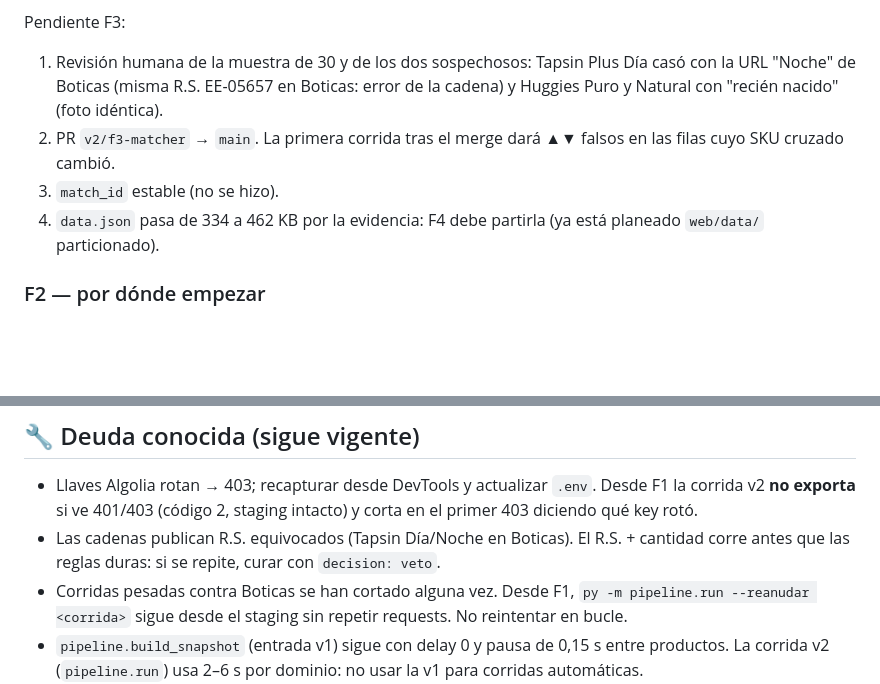
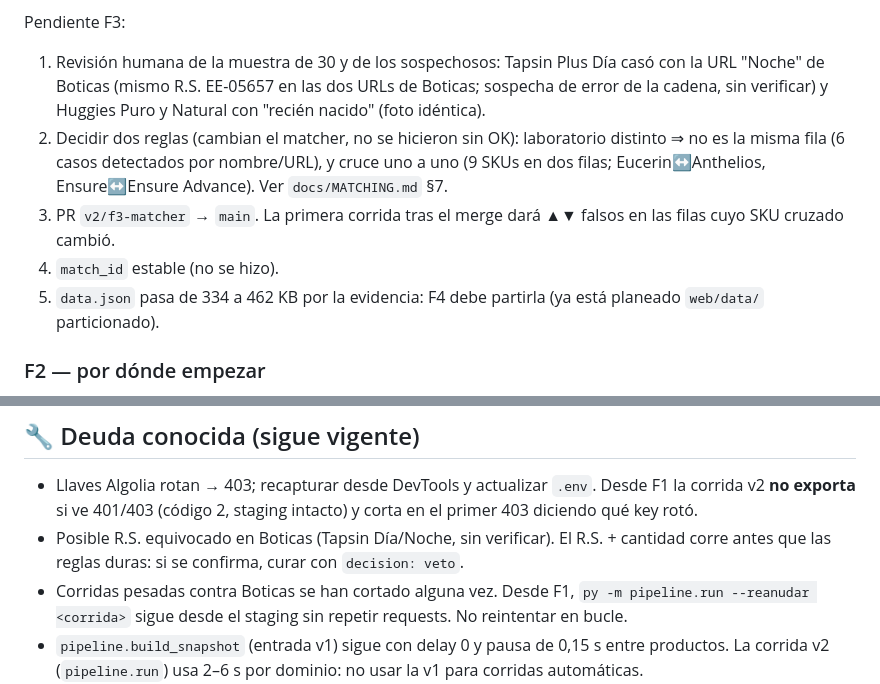
Before and after one commit to IchiSieben/farmacias, a Markdown page: ESTADO_y_proximos_pasos.md, 2 parts joined by grey strips. Drawn GitHub-style; blank space fills up the shorter version.

```diff
--- a/ESTADO_y_proximos_pasos.md
+++ b/ESTADO_y_proximos_pasos.md
@@ -124,13 +124,18 @@ Universal: 1 nuevo, 4 caen). Los que caen son vetos por R.S. (genéricos de otro
 laboratorio, marcas distintas) o las reglas nuevas. Regresión 66/66.
 
 Pendiente F3:
-1. Revisión humana de la muestra de 30 y de los dos sospechosos: Tapsin Plus Día casó
-   con la URL "Noche" de Boticas (misma R.S. EE-05657 en Boticas: error de la cadena) y
-   Huggies Puro y Natural con "recién nacido" (foto idéntica).
-2. PR `v2/f3-matcher` → `main`. La primera corrida tras el merge dará ▲▼ falsos en las
+1. Revisión humana de la muestra de 30 y de los sospechosos: Tapsin Plus Día casó
+   con la URL "Noche" de Boticas (mismo R.S. EE-05657 en las dos URLs de Boticas;
+   sospecha de error de la cadena, sin verificar) y Huggies Puro y Natural con
+   "recién nacido" (foto idéntica).
+2. Decidir dos reglas (cambian el matcher, no se hicieron sin OK): laboratorio
+   distinto ⇒ no es la misma fila (6 casos detectados por nombre/URL), y cruce uno a
+   uno (9 SKUs en dos filas; Eucerin↔Anthelios, Ensure↔Ensure Advance). Ver
+   `docs/MATCHING.md` §7.
+3. PR `v2/f3-matcher` → `main`. La primera corrida tras el merge dará ▲▼ falsos en las
    filas cuyo SKU cruzado cambió.
-3. `match_id` estable (no se hizo).
-4. `data.json` pasa de 334 a 462 KB por la evidencia: F4 debe partirla (ya está
+4. `match_id` estable (no se hizo).
+5. `data.json` pasa de 334 a 462 KB por la evidencia: F4 debe partirla (ya está
    planeado `web/data/` particionado).
 
 ### F2 — por dónde empezar
@@ -149,8 +154,8 @@ Pendiente F3:
 - Llaves Algolia rotan → 403; recapturar desde DevTools y actualizar `.env`. Desde F1
   la corrida v2 **no exporta** si ve 401/403 (código 2, staging intacto) y corta en el
   primer 403 diciendo qué key rotó.
-- Las cadenas publican R.S. equivocados (Tapsin Día/Noche en Boticas). El R.S. +
-  cantidad corre antes que las reglas duras: si se repite, curar con `decision: veto`.
+- Posible R.S. equivocado en Boticas (Tapsin Día/Noche, sin verificar). El R.S. +
+  cantidad corre antes que las reglas duras: si se confirma, curar con `decision: veto`.
 - Corridas pesadas contra Boticas se han cortado alguna vez. Desde F1,
   `py -m pipeline.run --reanudar <corrida>` sigue desde el staging sin repetir
   requests. No reintentar en bucle.
```
Also changed, not shown: docs/MATCHING.md (+16 -4 lines).
